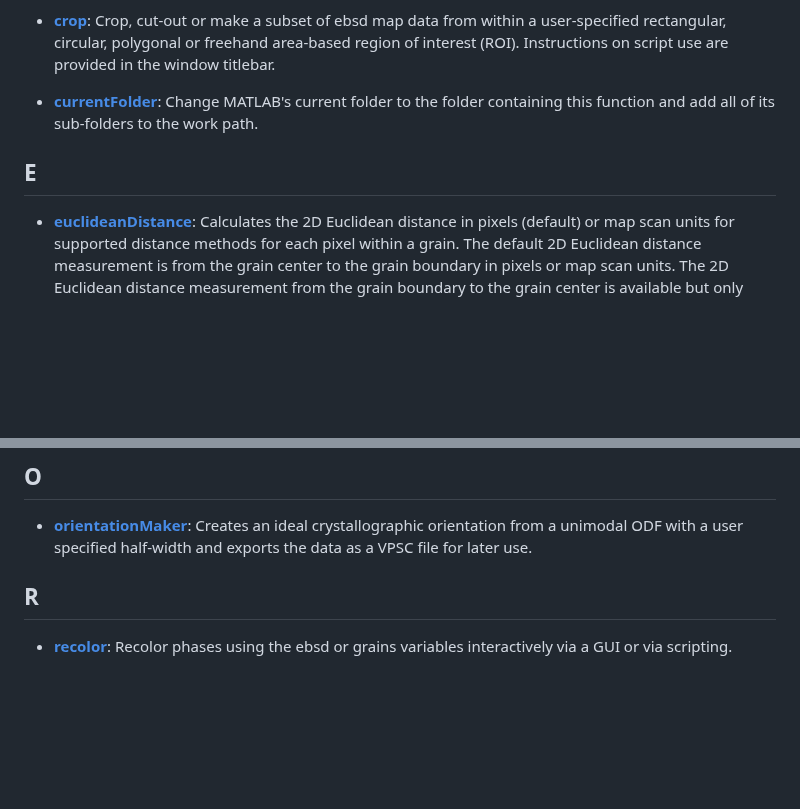
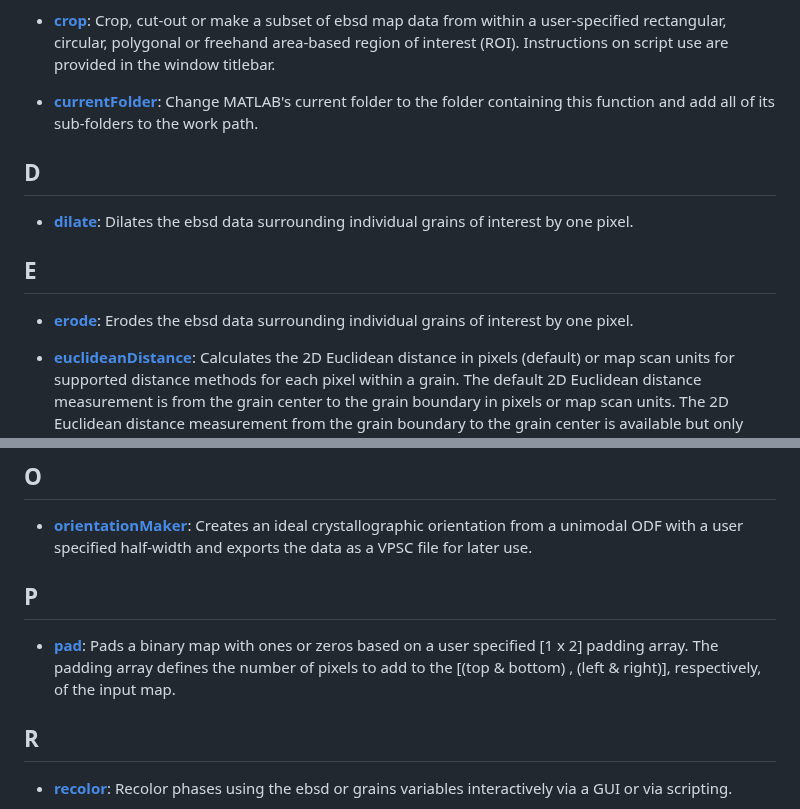
Before and after one commit to AzdiarGazder/mtexTools, a Markdown page: README.md, 2 parts joined by grey strips. Rendered like a GitHub page; blank space fills up the shorter version.

```diff
--- a/README.md
+++ b/README.md
@@ -48,7 +48,16 @@ specified otherwise, the FFTs are calculated after padding each grayscale/binary
 
 
 
+## D
+- [**dilate**](https://github.com/AzdiarGazder/mtexTools/tree/main/dilate): Dilates the ebsd data surrounding individual grains of interest by one pixel.
+
+
+
 ## E
+- [**erode**](https://github.com/AzdiarGazder/mtexTools/tree/main/erode): Erodes the ebsd data surrounding individual grains of interest by one pixel.
+
+
+
 - [**euclideanDistance**](https://github.com/AzdiarGazder/mtexTools/tree/main/euclideanDistance): Calculates the 2D Euclidean distance in pixels (default) or map scan units for supported distance methods for each pixel within a grain. The default 2D Euclidean distance measurement is from the grain center to the grain boundary in pixels or map scan units. The 2D Euclidean distance measurement from the grain boundary to the grain center is available but only when specified by the user. The values are returned within the 'ebsd.prop.euclid' structure variable.
 
 
@@ -65,6 +74,11 @@ specified otherwise, the FFTs are calculated after padding each grayscale/binary
 
 ## O
 - [**orientationMaker**](https://github.com/AzdiarGazder/mtexTools/tree/main/orientationMaker): Creates an ideal crystallographic orientation from a unimodal ODF with a user specified half-width and exports the data as a VPSC file for later use.
+
+
+
+## P
+- [**pad**](https://github.com/AzdiarGazder/mtexTools/tree/main/pad): Pads a binary map with ones or zeros based on a user specified [1 x 2] padding array. The padding array defines the number of pixels to add to the [(top & bottom) , (left & right)], respectively, of the input map.
 
 
 
```
